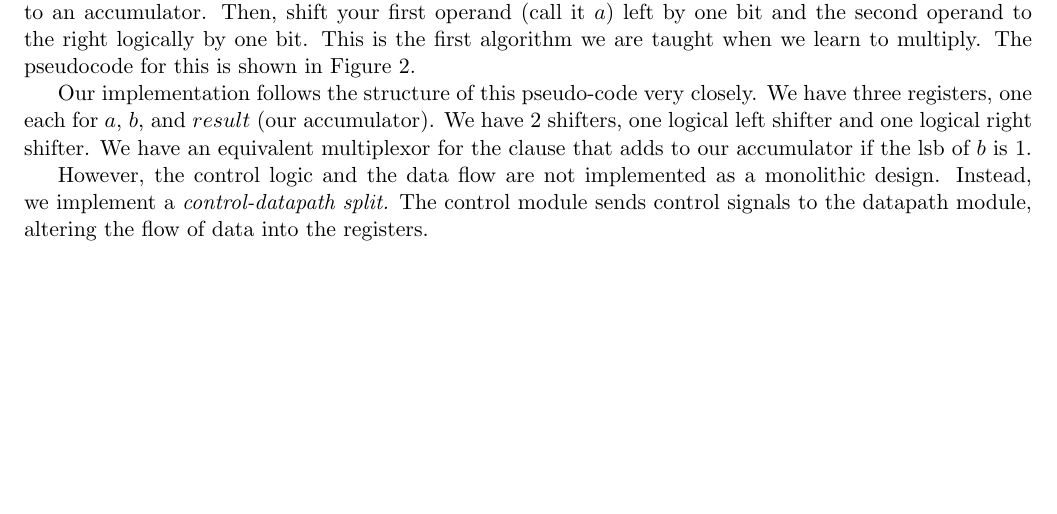
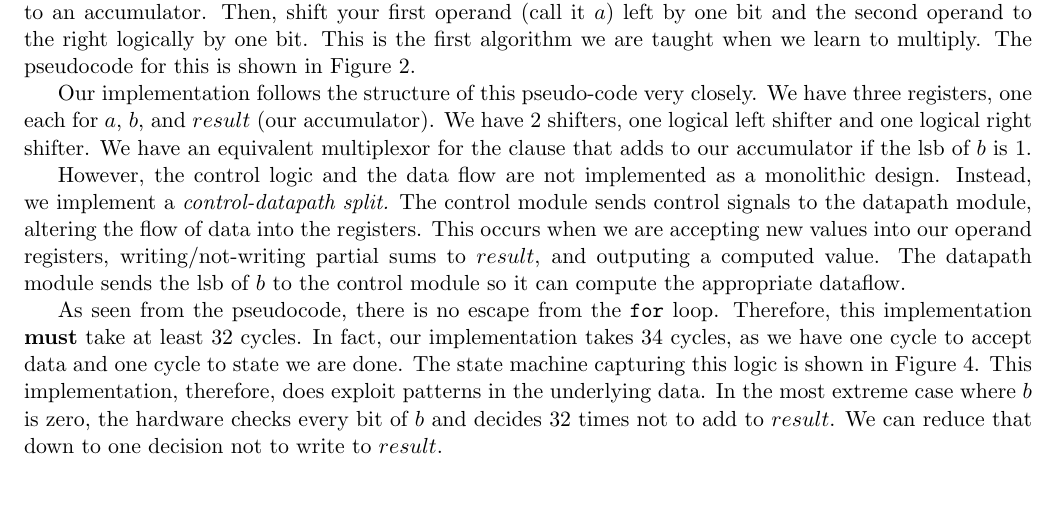
Before and after one commit to vrg22/ece4750-lab5-mcore, a LaTeX document (writeup/solutions.tex): part of page 1 of 2 before the commit and part of page 1 of 3 after it, cut so that both start at the same text, the shorter picture padded with empty space. Compiled offline with pdfLaTeX.

Commit message:
Showed why baseline sucked

```diff
--- a/writeup/solutions.tex
+++ b/writeup/solutions.tex
@@ -82,7 +82,17 @@ We have an equivalent multiplexor for the clause that adds to our accumulator if
 However, the control logic and the data flow are not implemented as a monolithic design.
 Instead, we implement a \textit{control-datapath split.}
 The control module sends control signals to the datapath module, altering the flow of data into the registers.
+This occurs when we are accepting new values into our operand registers,
+writing/not-writing partial sums to $result$, and outputing a computed value.
+The datapath module sends the lsb of $b$ to the control module so it can compute the appropriate dataflow.
 
+As seen from the pseudocode, there is no escape from the \verb+for+ loop.
+Therefore, this implementation \textbf{must} take at least 32 cycles.
+In fact, our implementation takes 34 cycles, as we have one cycle to accept data and one cycle to state we are done.
+The state machine capturing this logic is shown in Figure 4.
+This implementation, therefore, does exploit patterns in the underlying data.
+In the most extreme case where $b$ is zero, the hardware checks every bit of $b$ and decides 32 times not to add to $result$.
+We can reduce that down to one decision not to write to $result$.
 
 
 \section{Alternative Design}
```
